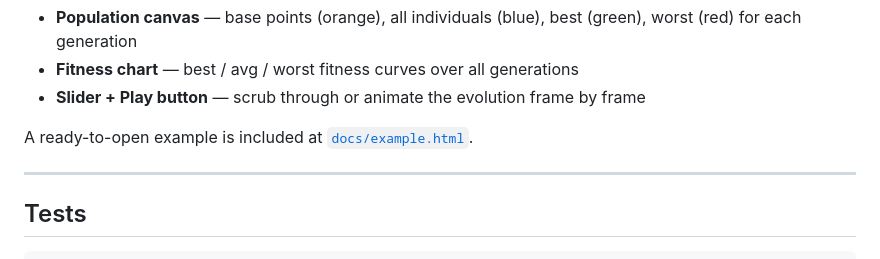
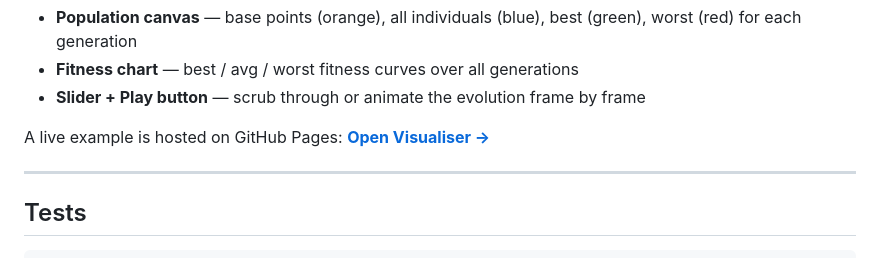
Before and after one commit to fleith/BestPoint, a Markdown page: README.md, the part around one of its changes. Drawn GitHub-style.

Commit message:
Add GitHub Pages live demo link and badge to README
Co-Authored-By: Claude Sonnet 4.6 <noreply@anthropic.com>

```diff
--- a/README.md
+++ b/README.md
@@ -83,7 +84,7 @@ The page shows:
 - **Fitness chart** — best / avg / worst fitness curves over all generations
 - **Slider + Play button** — scrub through or animate the evolution frame by frame
 
-A ready-to-open example is included at [`docs/example.html`](docs/example.html).
+A live example is hosted on GitHub Pages: **[Open Visualiser →](https://fleith.github.io/BestPoint/)**
 
 ---
 
```
Also changed, not shown: other parts of README.md (+1 -0 lines).
